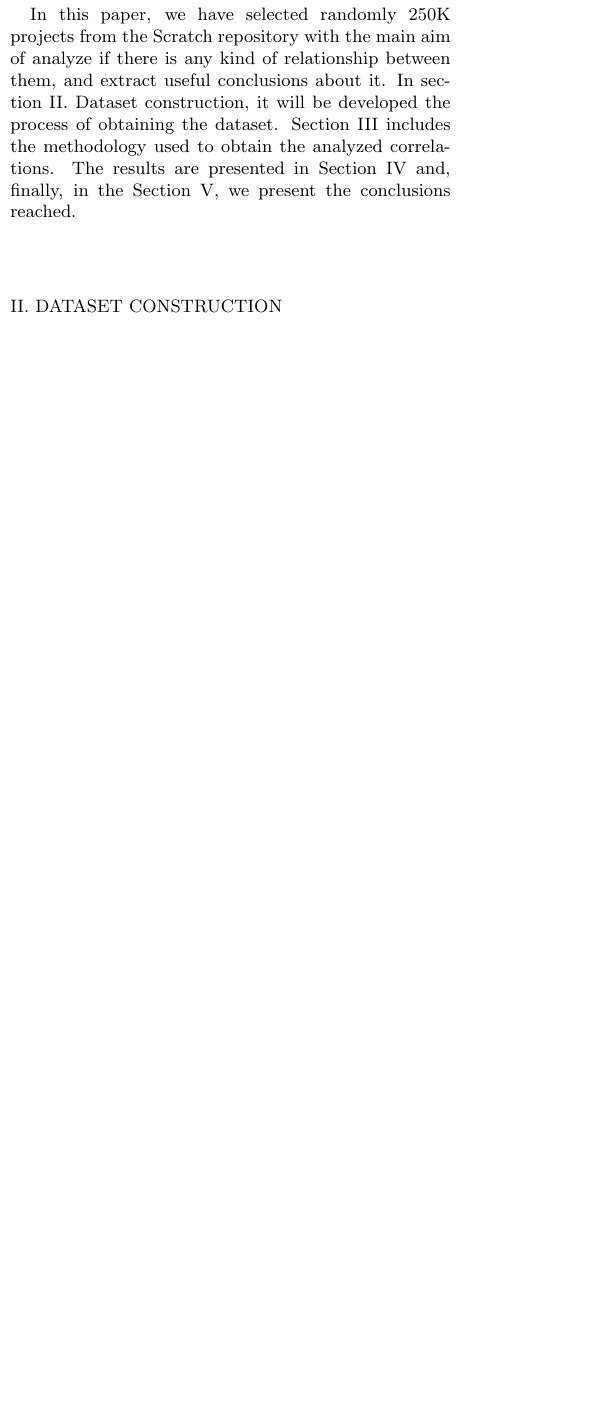
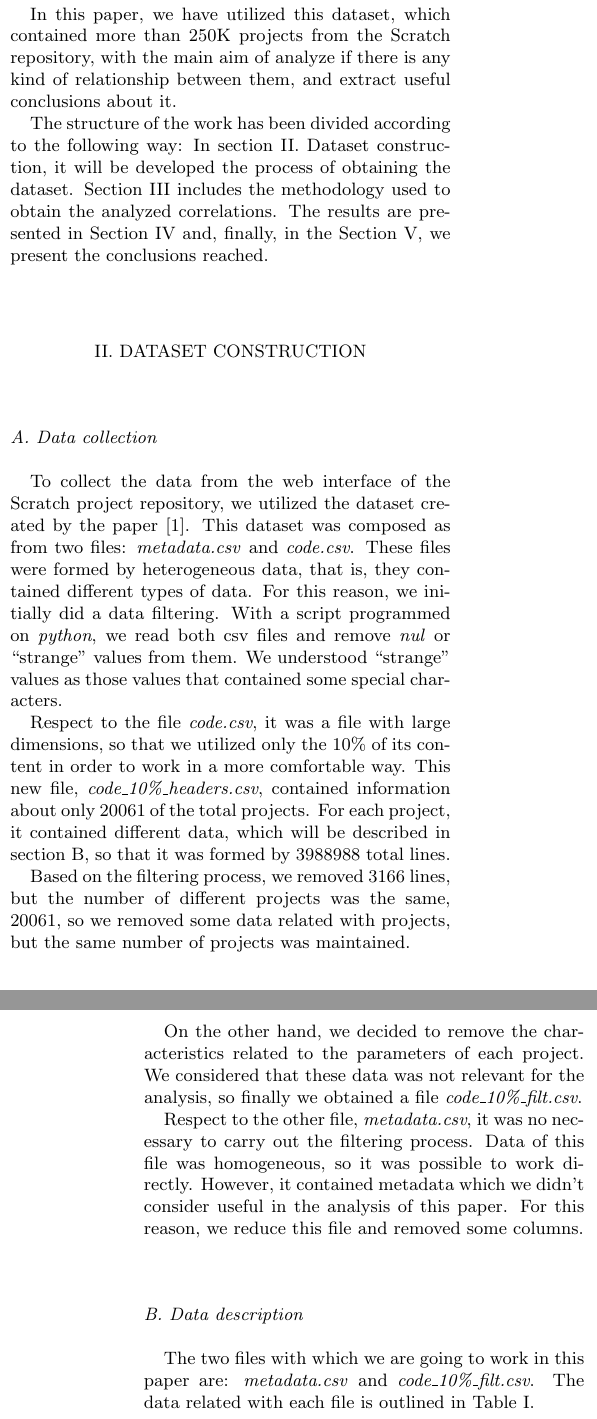
Before and after one commit to AngelaVargas/DrScratch_2018, a LaTeX document (SATToSE.tex): part of one column of the page before the commit and two parts of the columns of pages 1 and 2 of 2 after it, the two joined at a grey line, cut so that both start at the same text, the shorter picture padded with empty space. Compiled offline with pdfLaTeX.

Commit message:
Update SATToSE.tex

```diff
--- a/SATToSE.tex
+++ b/SATToSE.tex
@@ -3,17 +3,15 @@
 \usepackage[english]{babel}
 \usepackage{graphicx}
 \usepackage{flushend}
+\usepackage{titlesec}
 
 %opening
 \title{Título}
 \author{Autor}
 \date{}
 
-\setcounter{secnumdepth}{0}
-\setcounter{tocdepth}{1}
 
-\newcounter{ns}
-\addtocounter{ns}{1}
+%\renewcommand{\thesection}{\normalsize\Roman{section}.}
 
 \begin{document}
 \maketitle
@@ -22,5 +20,4 @@
 \small \textbf{\textit{Abstract}—One of the most widely used tool for the initiation in the world of programming is
 Scratch, a visual programming language oriented to education. Its use has intensified in the recent years with millions of
 projects that can be shared and viewed by other Scratch users.
-In this paper, we analyze a dataset of 250K Scratch projects obtained from a repository,  with the objective of extract
-correlations between different data.}
+In this paper, we analyze a dataset of 250K Scratch projects obtained from the Scratch repository,  with the objective of
@@ -35,8 +35,3 @@ programming skills. With this tool it is expected to guide the collective in the
 support, both educators and learners, in the programming sector. \par
 In recent years, increasingly the users decide to utilize Scratch as learn programming method. Currently, Scratch
 has in its web platform more than 30 millions of shared projects and more than 20 millions of registered users.\par
-In this paper, we have selected randomly 250K projects from the Scratch repository with the main aim of analyze if there
-is any kind of relationship between them, and extract useful conclusions about it. In section II. Dataset construction,
-it will be developed the process of obtaining the dataset. Section III includes the methodology used to obtain
-the analyzed correlations. The results are presented in Section IV and, finally, in the Section V, we present
-the conclusions reached.
@@ -42,0 +44,46 @@ the conclusions reached.
+250,163 projects. Finally, they parsed this dataset and obtained a list of Scratch projects with metadata and program data. \par
+In this paper, we have utilized this dataset, which contained more than 250K projects from the Scratch repository, with the
+main aim of analyze if there is any kind of relationship between them, and extract useful conclusions about it.\par
+The structure of the work has been divided according to the following way: In section II. Dataset construction, it will be
+developed the process of obtaining the dataset. Section III includes the methodology used to obtain the analyzed correlations.
+The results are presented in Section IV and, finally, in the Section V, we present the conclusions reached.
+
+\begin{center}
+\section*\normalsize{II. DATASET CONSTRUCTION}
+\end{center}
+
+\subsection*\normalsize{\textit{A. Data collection}}\\
+
+To collect the data from the web interface of the Scratch
+project repository, we utilized the dataset created by the paper [1].
+This dataset was composed as from two files: \textit{metadata.csv} and
+\textit{code.csv}. These files were formed by heterogeneous data, that is,
+they contained different types of data. For this reason, we initially
+did a data filtering. With a script programmed on \textit{python}, we read
+both csv files and remove \textit{nul} or ``strange'' values from them.
+We understood ``strange'' values as those values that contained some special
+characters.\par
+Respect to the file \textit{code.csv}, it was a file with large dimensions,
+so that we utilized only the 10\% of its content in order to work in a more
+comfortable way. This new file, \textit{code\_10\%\_headers.csv},
+contained information about only 20061 of the total projects. For each
+project, it contained different data, which will be described in
+section B, so that it was formed by 3988988 total lines. \par
+Based on the filtering process, we removed 3166 lines, but the number of
+different projects was the same, 20061, so we removed some data related with
+projects, but the same number of projects was maintained.\par
+On the other hand, we decided to remove the characteristics related to the
+parameters of each project. We considered that these data was not relevant
+for the analysis, so finally we obtained a file
+\textit{code\_10\%\_filt.csv}.\par
+Respect to the other file, \textit{metadata.csv}, it was no necessary to carry
+out the filtering process. Data of this file was homogeneous, so it was
+possible to work directly. However, it contained metadata which we didn't
+consider useful in the analysis of this paper. For this reason, we reduce
+this file and removed some columns.
+
+\subsection*\normalsize{\textit{B. Data description}}\\
+
+The two files with which we are going to work in this paper are:
+\textit{metadata.csv} and \textit{code\_10\%\_filt.csv}.
+The data related with each file is outlined in Table I.
@@ -42,0 +118 @@ the conclusions reached.
+\par In Table I, the last Key \textit{Mastery}, is the result of Dr. Scratch
@@ -42,0 +124,2 @@ the conclusions reached.
+Computational Thinking (CT). \par
+In order to assign the punctuation of CT to a certain project, Dr. Scratch
@@ -42,0 +130 @@ the conclusions reached.
+assessment of each one of these concepts can be 0, 1, 2 or 3 points, being
@@ -43,3 +135,2 @@ the conclusions reached.
 
 
-\section\normalsize{II. DATASET CONSTRUCTION}
```
Also changed, not shown: SATToSE.tex (59 more changed lines).
